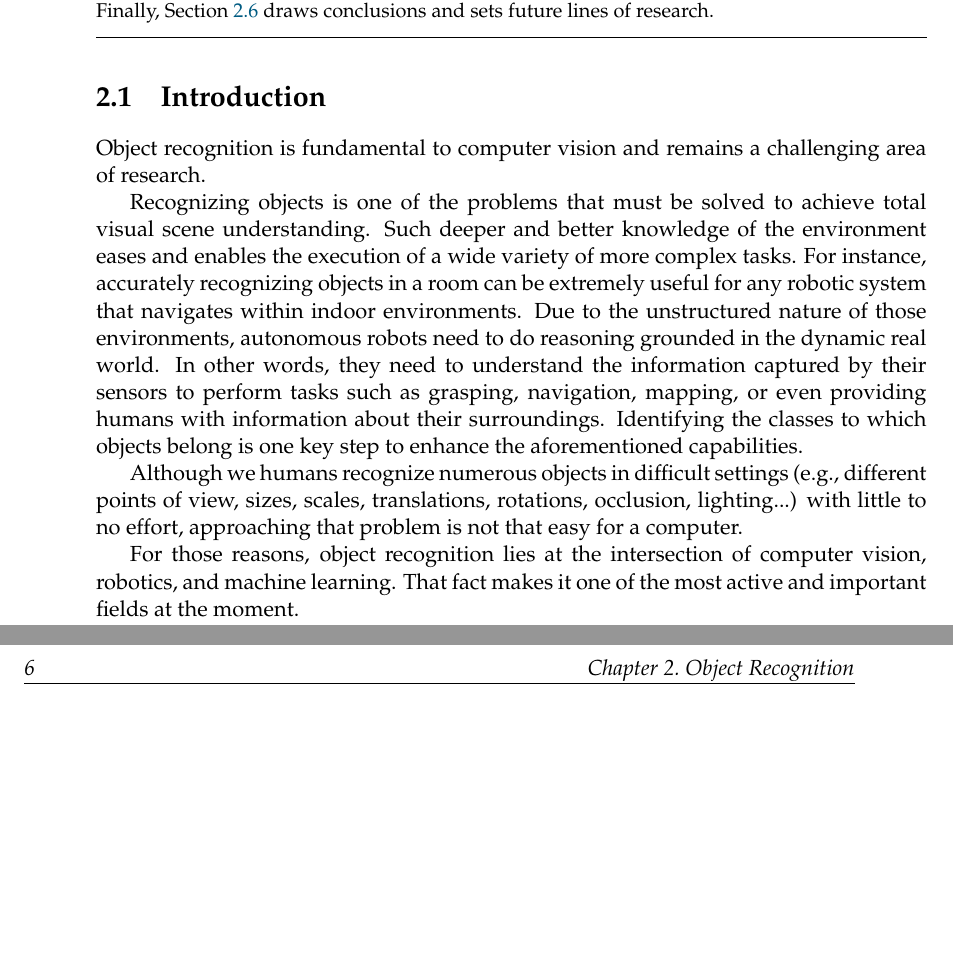
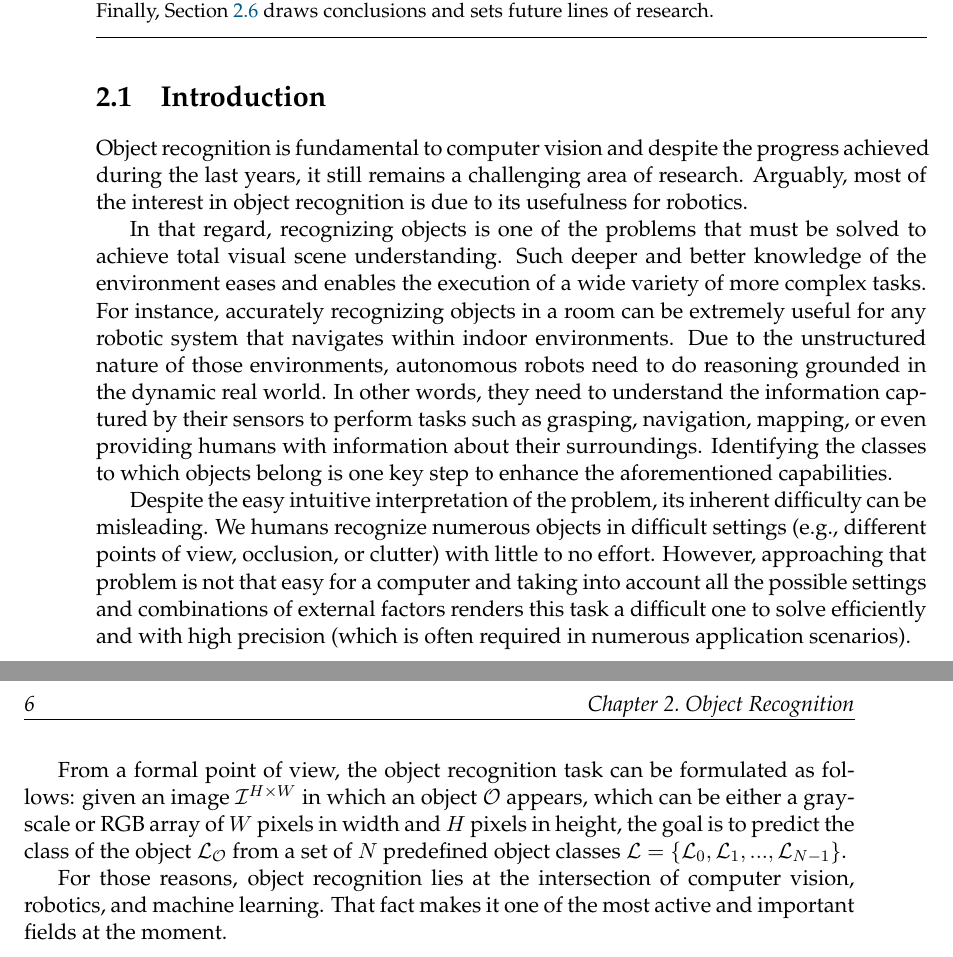
Before and after one commit to Blitzman/phd-thesis, a LaTeX thesis (main.tex, which reads Mainmatter/chapter_objrecog.tex): two parts of pages 25 and 26 of 34, joined at a grey line, cut so that both start at the same text, the shorter picture padded with empty space. Compiled offline with XeLaTeX.

Commit message:
WIP object recognition: added formulation and more info to intro

```diff
--- a/Mainmatter/chapter_objrecog.tex
+++ b/Mainmatter/chapter_objrecog.tex
@@ -8,11 +8,13 @@ In this chapter, we address the problem of object class recognition. To approach
 \section{Introduction}
 \label{cha:objrecog:sec:introduction}
 
-Object recognition is fundamental to computer vision and remains a challenging area of research.
+Object recognition is fundamental to computer vision and despite the progress achieved during the last years, it still remains a challenging area of research. Arguably, most of the interest in object recognition is due to its usefulness for robotics.
 
-Recognizing objects is one of the problems that must be solved to achieve total visual scene understanding. Such deeper and better knowledge of the environment eases and enables the execution of a wide variety of more complex tasks. For instance, accurately recognizing objects in a room can be extremely useful for any robotic system that navigates within indoor environments. Due to the unstructured nature of those environments, autonomous robots need to do reasoning grounded in the dynamic real world. In other words, they need to understand the information captured by their sensors to perform tasks such as grasping, navigation, mapping, or even providing humans with information about their surroundings. Identifying the classes to which objects belong is one key step to enhance the aforementioned capabilities.
+In that regard, recognizing objects is one of the problems that must be solved to achieve total visual scene understanding. Such deeper and better knowledge of the environment eases and enables the execution of a wide variety of more complex tasks. For instance, accurately recognizing objects in a room can be extremely useful for any robotic system that navigates within indoor environments. Due to the unstructured nature of those environments, autonomous robots need to do reasoning grounded in the dynamic real world. In other words, they need to understand the information captured by their sensors to perform tasks such as grasping, navigation, mapping, or even providing humans with information about their surroundings. Identifying the classes to which objects belong is one key step to enhance the aforementioned capabilities.
 
-Although we humans recognize numerous objects in difficult settings (e.g., different points of view, sizes, scales, translations, rotations, occlusion, lighting...) with little to no effort, approaching that problem is not that easy for a computer.
+Despite the easy intuitive interpretation of the problem, its inherent difficulty can be misleading. We humans recognize numerous objects in difficult settings (e.g., different points of view, occlusion, or clutter) with little to no effort. However, approaching that problem is not that easy for a computer and taking into account all the possible settings and combinations of external factors renders this task a difficult one to solve efficiently and with high precision (which is often required in numerous application scenarios).
+
+From a formal point of view, the object recognition task can be formulated as follows: given an image $\mathcal{I}^{H\times W}$ in which an object $\mathcal{O}$ appears, which can be either a gray-scale or RGB array of $W$ pixels in width and $H$ pixels in height, the goal is to predict the class of the object $\mathcal{L_O}$ from a set of $N$ predefined object classes $\mathcal{L} = \{\mathcal{L}_0, \mathcal{L}_1, ..., \mathcal{L}_{N-1}\}$.
 
 For those reasons, object recognition lies at the intersection of computer vision, robotics, and machine learning. That fact makes it one of the most active and important fields at the moment.
 
```
Also changed, not shown: main.pdf.
